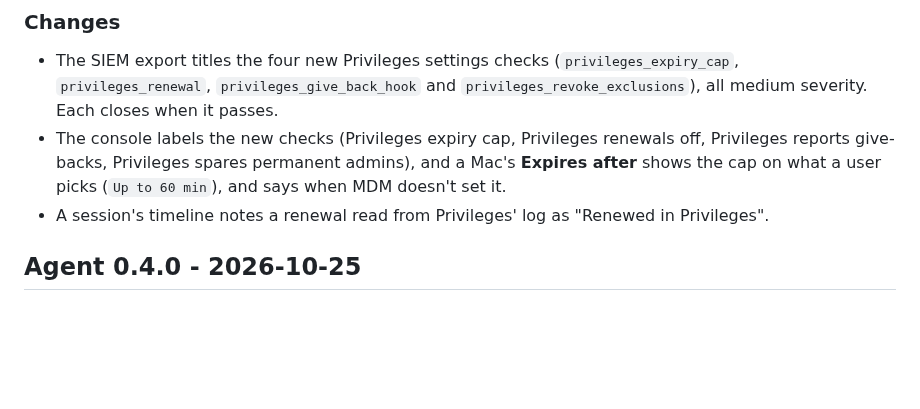
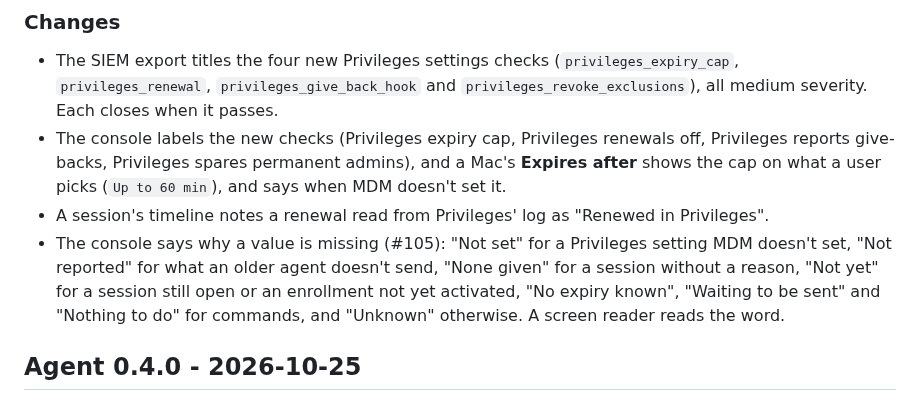
Before and after one commit to Altiward/altiward, a Markdown page: CHANGELOG.md, the part around the change. GitHub-like rendering; blank space fills up the shorter version.

```diff
--- a/CHANGELOG.md
+++ b/CHANGELOG.md
@@ -112,6 +112,11 @@ None.
   doesn't set it.
 - A session's timeline notes a renewal read from Privileges' log as "Renewed in
   Privileges".
+- The console says why a value is missing (#105): "Not set" for a
+  Privileges setting MDM doesn't set, "Not reported" for what an older agent doesn't send,
+  "None given" for a session without a reason, "Not yet" for a session still open or an
+  enrollment not yet activated, "No expiry known", "Waiting to be sent" and "Nothing to do"
+  for commands, and "Unknown" otherwise. A screen reader reads the word.
 
 ## Agent 0.4.0 - 2026-10-25
 
```
Also changed, not shown: backend/README.md (+10 -10 lines), integrations/syslog/README.md (+1 -1 lines), docs/images/install/enrollments-dark.png, docs/images/install/enrollments-light.png, docs/images/install/session-granted-dark.png, docs/images/install/session-granted-light.png, docs/images/install/session-without-grant-dark.png, docs/images/install/session-without-grant-light.png, 8 other files.
